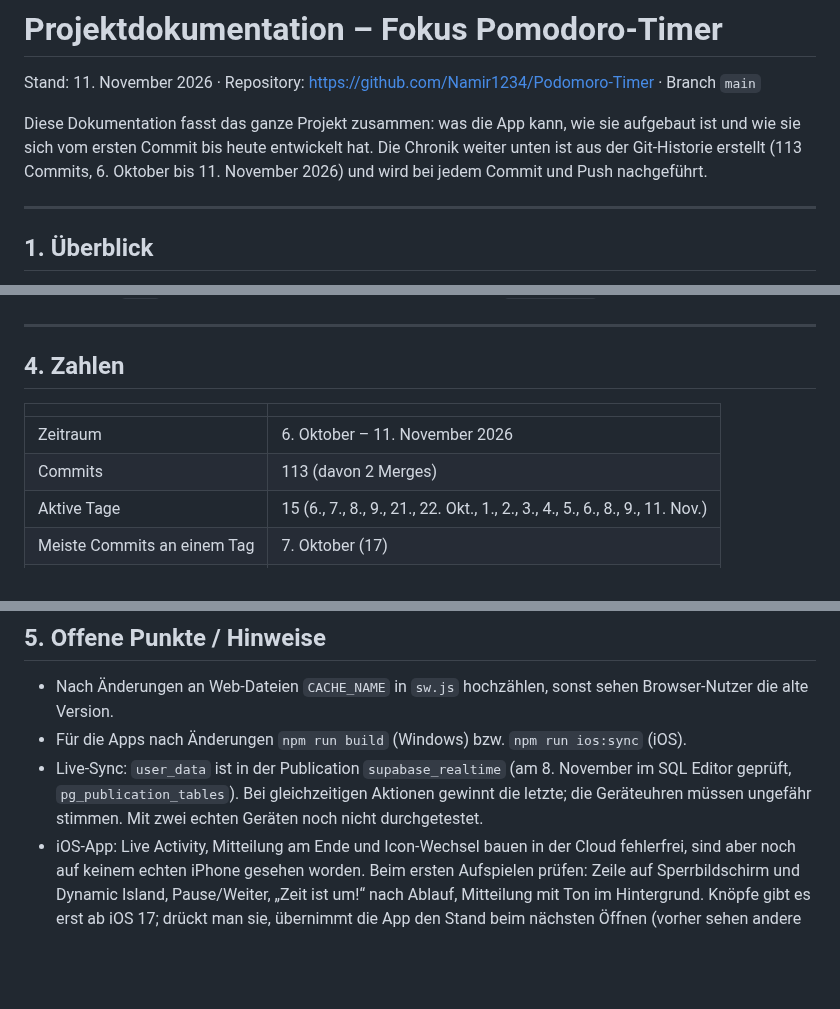
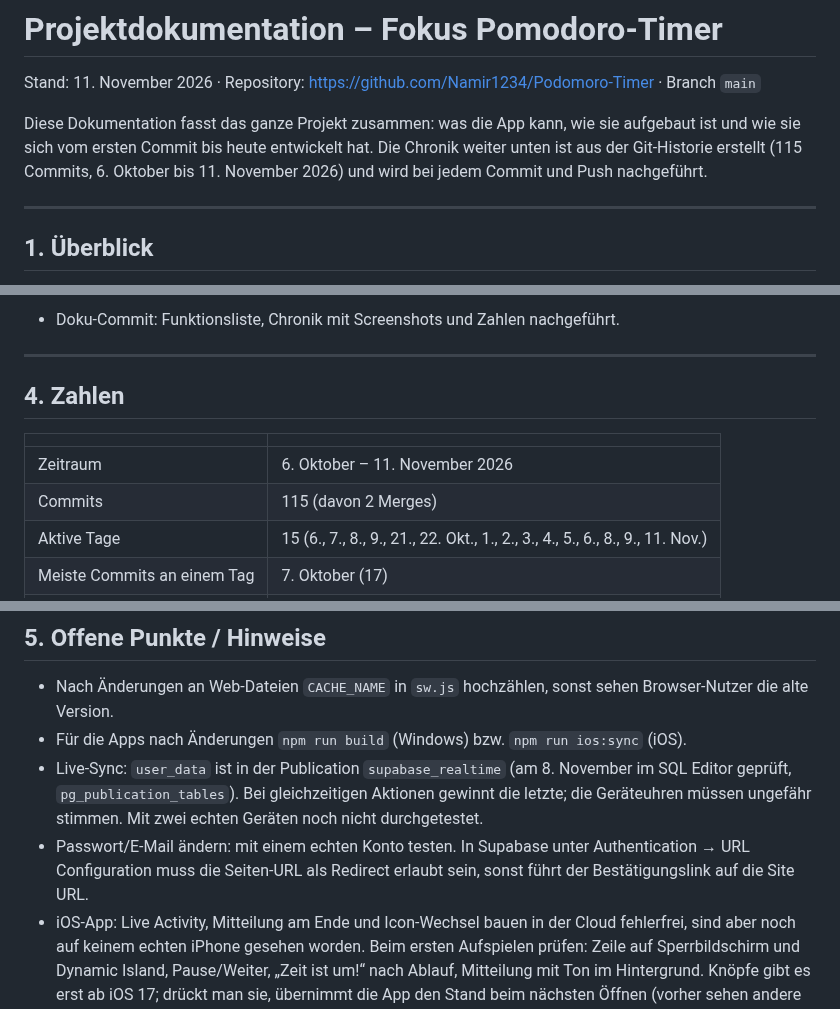
Before and after one commit to Namir1234/Podomoro-Timer, a Markdown page: DOKUMENTATION.md, 3 parts joined by grey strips. Drawn GitHub-style; blank space fills up the shorter version.

Commit message:
Dokumentation nachgefuehrt: Passwort und E-Mail aendern
Co-Authored-By: Claude Opus 5.5 <noreply@anthropic.com>

```diff
--- a/DOKUMENTATION.md
+++ b/DOKUMENTATION.md
@@ -4,7 +4,7 @@ Stand: 11. November 2026 · Repository: https://github.com/Namir1234/Podomoro-Ti
 
 Diese Dokumentation fasst das ganze Projekt zusammen: was die App kann, wie sie
 aufgebaut ist und wie sie sich vom ersten Commit bis heute entwickelt hat.
-Die Chronik weiter unten ist aus der Git-Historie erstellt (113 Commits,
+Die Chronik weiter unten ist aus der Git-Historie erstellt (115 Commits,
 6. Oktober bis 11. November 2026) und wird bei jedem Commit und Push nachgeführt.
 
 ---
@@ -873,3 +908,5 @@ aufräumen, vorzeigbar machen, ausbauen).
+- Doku-Commit: Funktionsliste, Chronik mit Screenshots und Zahlen nachgeführt.
+
 ---
 
 ## 4. Zahlen
@@ -877,7 +914,7 @@ aufräumen, vorzeigbar machen, ausbauen).
 | | |
 | --- | --- |
 | Zeitraum | 6. Oktober – 11. November 2026 |
-| Commits | 113 (davon 2 Merges) |
+| Commits | 115 (davon 2 Merges) |
 | Aktive Tage | 15 (6., 7., 8., 9., 21., 22. Okt., 1., 2., 3., 4., 5., 6., 8., 9., 11. Nov.) |
 | Meiste Commits an einem Tag | 7. Oktober (17) |
 | Grösster Commit | `26003a3` Windows- und iOS-App (+5713 Zeilen) |
@@ -891,6 +928,9 @@ aufräumen, vorzeigbar machen, ausbauen).
   (am 8. November im SQL Editor geprüft, `pg_publication_tables`). Bei
   gleichzeitigen Aktionen gewinnt die letzte; die Geräteuhren müssen ungefähr
   stimmen. Mit zwei echten Geräten noch nicht durchgetestet.
+- Passwort/E-Mail ändern: mit einem echten Konto testen. In Supabase unter
+  Authentication → URL Configuration muss die Seiten-URL als Redirect erlaubt
+  sein, sonst führt der Bestätigungslink auf die Site URL.
 - iOS-App: Live Activity, Mitteilung am Ende und Icon-Wechsel bauen in der Cloud
   fehlerfrei, sind aber noch auf keinem echten iPhone gesehen worden. Beim
   ersten Aufspielen prüfen: Zeile auf Sperrbildschirm und Dynamic Island,
```
Also changed, not shown: other parts of DOKUMENTATION.md (+37 -2 lines).
